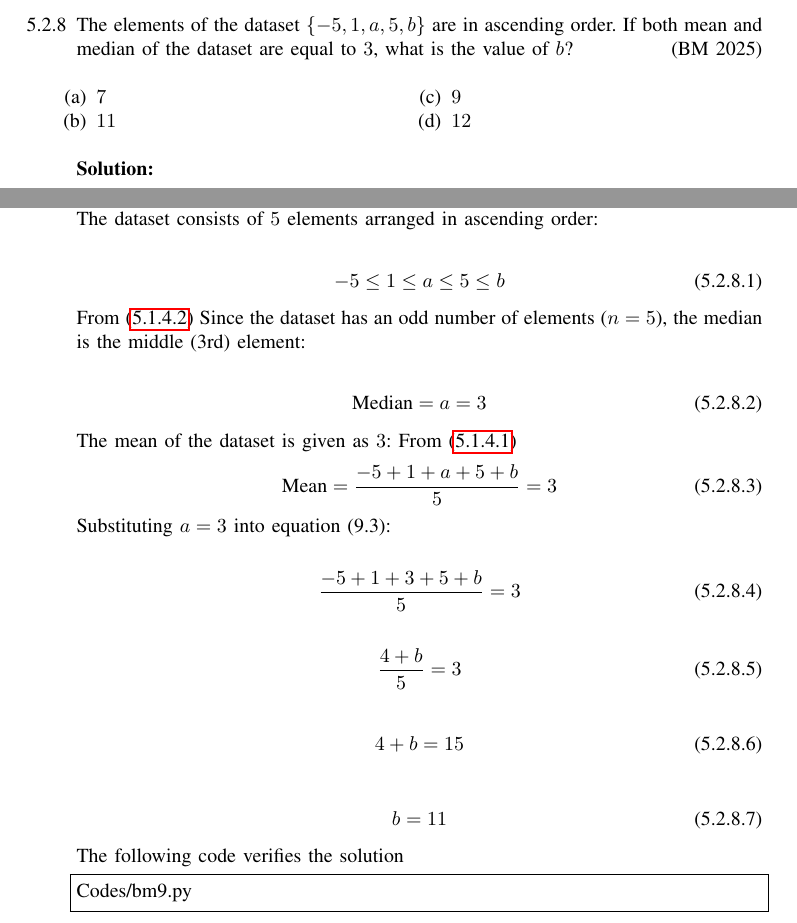
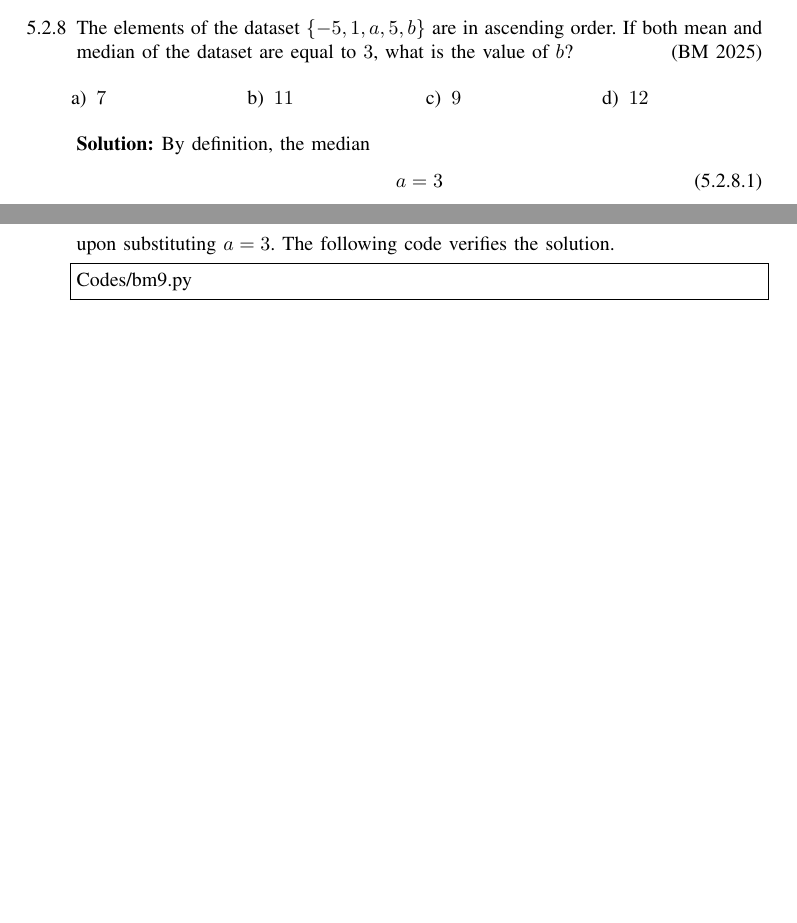
Before and after one commit to Anvidha-reddy/BM-GATE-2025, a LaTeX paper (main.tex, which reads chapters/Bm-2025.tex): two parts of pages 36 and 37 of 61, joined at a grey line, cut so that both start at the same text, the shorter picture padded with empty space. The pictures show the PDF file main.pdf that the author committed with the source.

Commit message:
stats problem done'

```diff
--- a/chapters/Bm-2025.tex
+++ b/chapters/Bm-2025.tex
@@ -406,25 +399,0 @@ Codes/bm8.py
-\solution
-
-The dataset consists of $5$ elements arranged in ascending order:
-
-\begin{align}
--5 \le 1 \le a \le 5 \le b
-\end{align}
-From \eqref{median}
-Since the dataset has an odd number of elements ($n=5$), the median is the middle (3rd) element:
-
-\begin{align}
-\text{Median} = a = 3
-\end{align}
-
-The mean of the dataset is given as $3$:
-From \eqref{mean}
-\begin{align}
-\text{Mean} = \frac{-5 + 1 + a + 5 + b}{5} = 3
-\end{align}
-
-Substituting $a = 3$ into equation (9.3):
-
-\begin{align}
-\frac{-5 + 1 + 3 + 5 + b}{5} = 3
-\end{align}
@@ -441,5 +400,5 @@ Substituting $a = 3$ into equation (9.3):
-b = 11
-\end{align}
-
-
-\text{The following code verifies the solution}
+\solution
+By definition, the median
+\begin{align}
+a = 3
+\end{align}
@@ -446,8 +410,10 @@ b = 11
+\implies b = 11
+\end{align}
+upon substituting $a = 3$.
+The following code verifies the solution.
 \begin{lstlisting}
 Codes/bm9.py
 \end{lstlisting}
-
-
 % =========================================================
 % QUESTION 10
 % =========================================================
```
Also changed, not shown: main.pdf, chapters/Bm-2025.tex (31 more changed lines), 2 other files.
